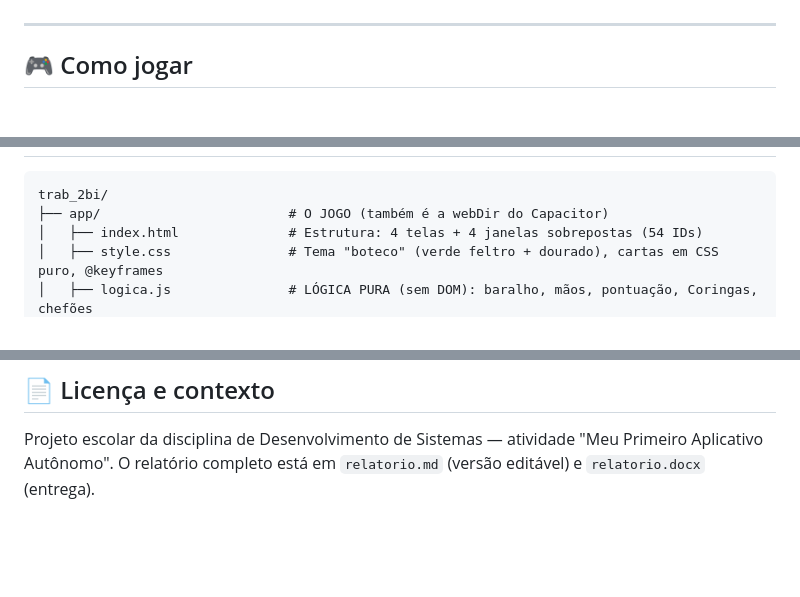
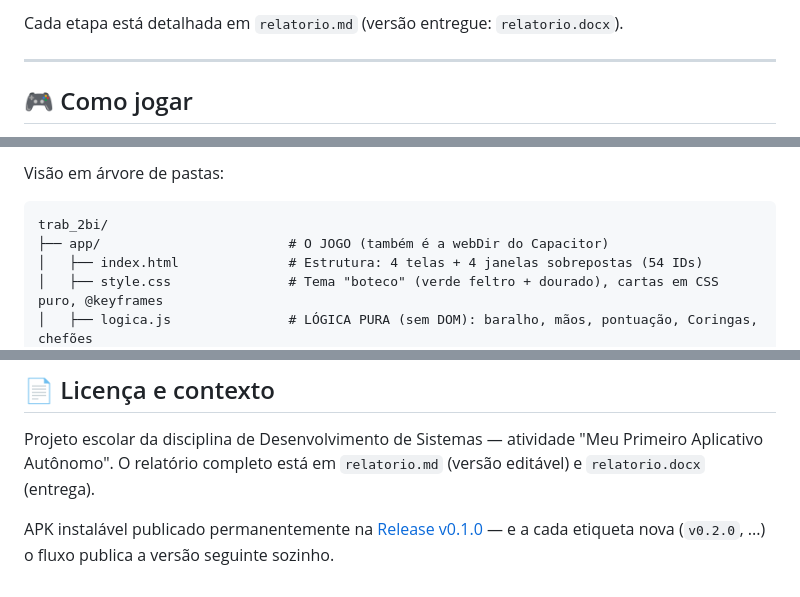
Before and after one commit to Lokan96/poker-do-caos, a Markdown page: README.md, 3 parts joined by grey strips. Drawn GitHub-style; blank space fills up the shorter version.

````diff
--- a/README.md
+++ b/README.md
@@ -6,3 +33,4 @@ Feito 100% com **HTML + CSS + JavaScript puro** (sem frameworks, sem bibliotecas
+Cada etapa está detalhada em `relatorio.md` (versão entregue: `relatorio.docx`).
 
 ---
 
@@ -33,3 +86,5 @@ Feito 100% com **HTML + CSS + JavaScript puro** (sem frameworks, sem bibliotecas
+Visão em árvore de pastas:
+
 ```
 trab_2bi/
 ├── app/                        # O JOGO (também é a webDir do Capacitor)
@@ -118,3 +246,5 @@ O APK pesa ~1–3 MB: o jogo é texto puro (HTML/CSS/JS), as cartas são CSS (se
 ## 📄 Licença e contexto
 
 Projeto escolar da disciplina de Desenvolvimento de Sistemas — atividade "Meu Primeiro Aplicativo Autônomo". O relatório completo está em `relatorio.md` (versão editável) e `relatorio.docx` (entrega).
+
+APK instalável publicado permanentemente na [Release v0.1.0](https://github.com/Lokan96/poker-do-caos/releases/tag/v0.1.0) — e a cada etiqueta nova (`v0.2.0`, ...) o fluxo publica a versão seguinte sozinho.
````
Also changed, not shown: other parts of README.md (+143 -18 lines).
